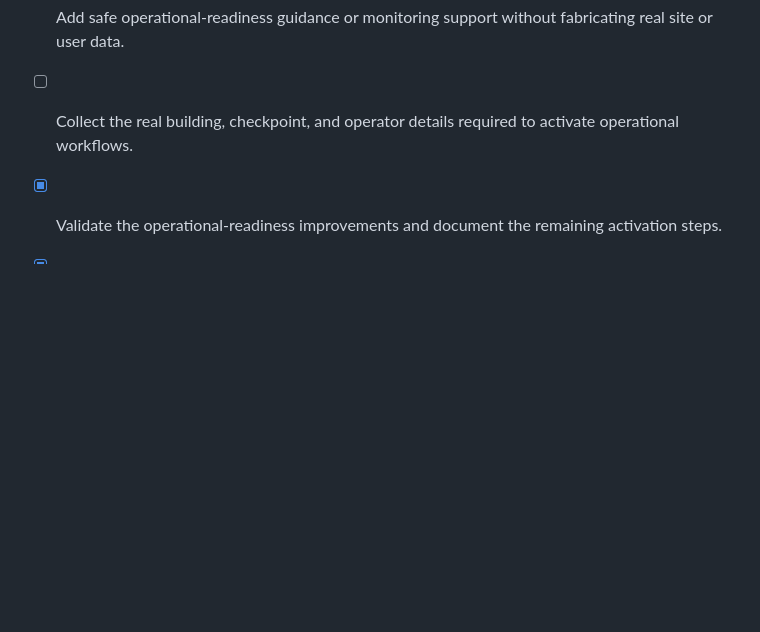
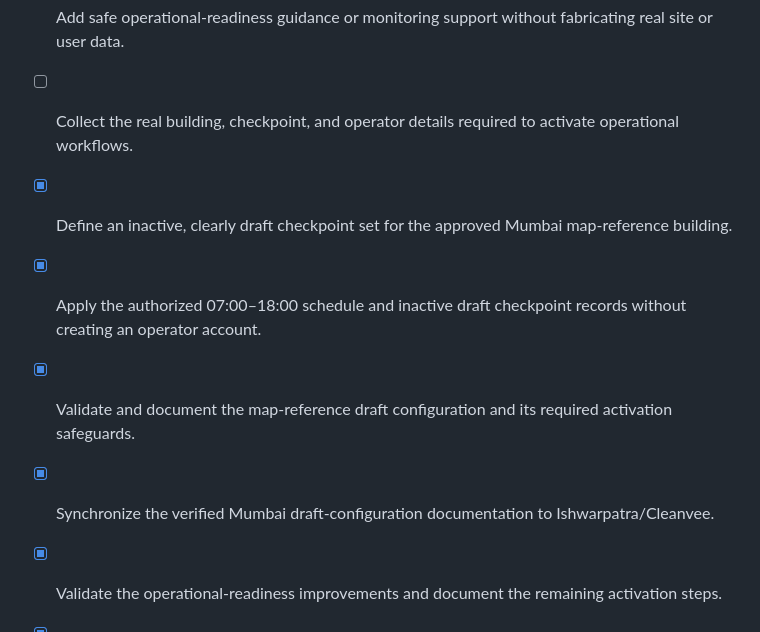
Before and after one commit to Ishwarpatra/Cleanvee, a Markdown page: todo.md, the part around the change. Rendered like a GitHub page; blank space fills up the shorter version.

Commit message:
docs: record Mumbai draft configuration milestone

```diff
--- a/todo.md
+++ b/todo.md
@@ -149,6 +149,10 @@
 - [x] Review the existing building, checkpoint, operator-invitation, and dependency-monitoring capabilities for operational readiness.
 - [x] Add safe operational-readiness guidance or monitoring support without fabricating real site or user data.
 - [ ] Collect the real building, checkpoint, and operator details required to activate operational workflows.
+- [x] Define an inactive, clearly draft checkpoint set for the approved Mumbai map-reference building.
+- [x] Apply the authorized 07:00–18:00 schedule and inactive draft checkpoint records without creating an operator account.
+- [x] Validate and document the map-reference draft configuration and its required activation safeguards.
+- [x] Synchronize the verified Mumbai draft-configuration documentation to Ishwarpatra/Cleanvee.
 - [x] Validate the operational-readiness improvements and document the remaining activation steps.
 - [x] Confirm the target city or user-designated public location for map-based initial-site setup (Mumbai).
 - [x] Research and propose a public-site checkpoint model without claiming unverified interior or NFC details (approved Mumbai map-reference pilot).
```
